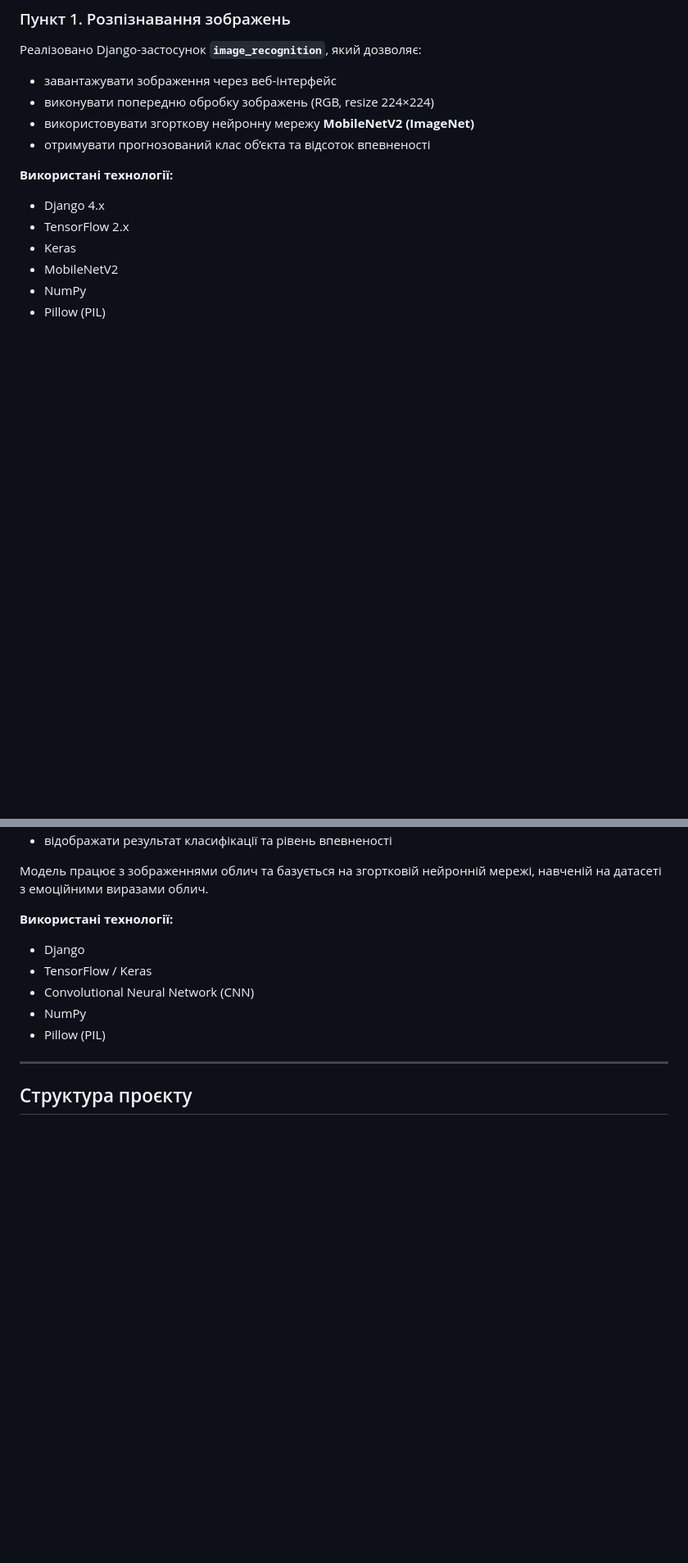
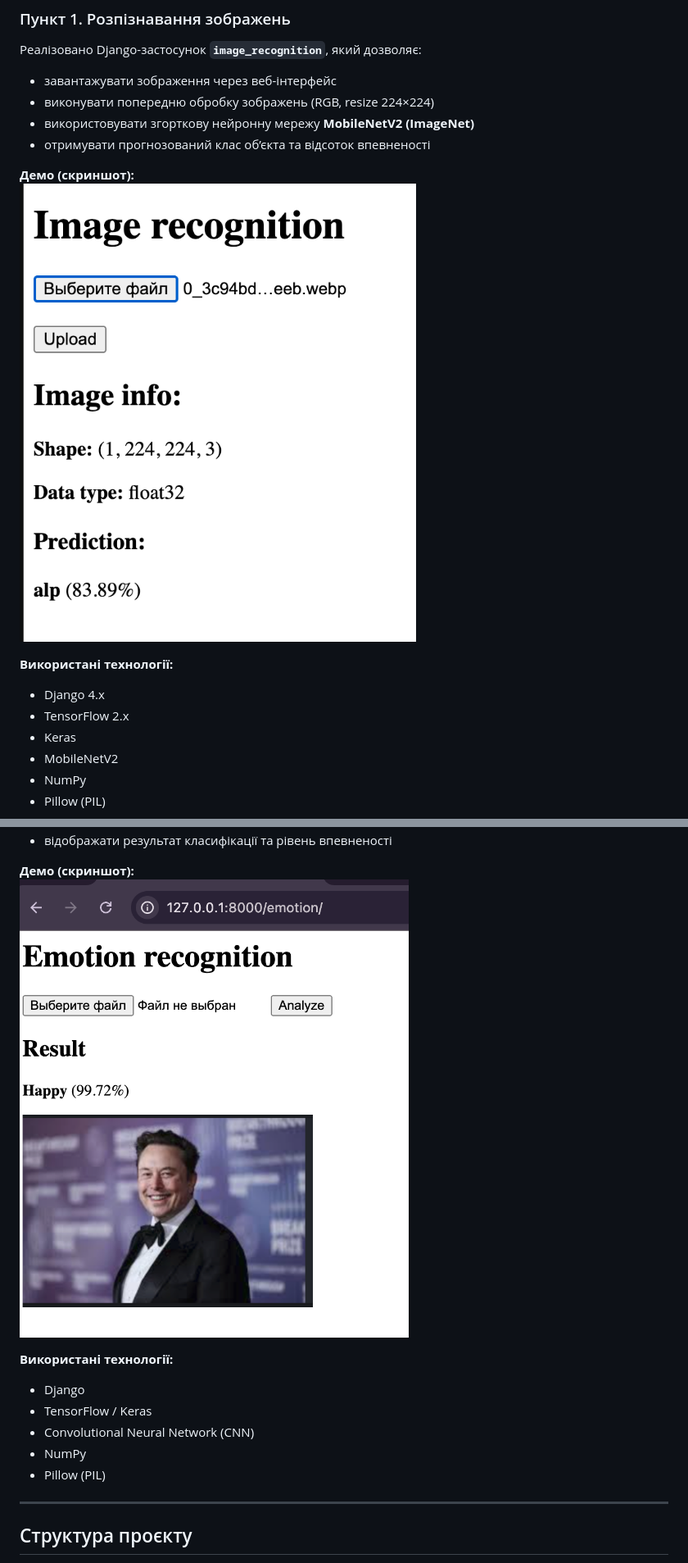
Before and after one commit to ElenaKPI/PythonDjangoProject, a Markdown page: README.md, 2 parts joined by grey strips. Shown at 82% size. Drawn GitHub-style; pictures changed too: screenshots/emotion_recognition.png (added), screenshots/image_recognition.png (added); blank space fills up the shorter version.

```diff
--- a/README.md
+++ b/README.md
@@ -35,6 +35,9 @@
 - використовувати згорткову нейронну мережу **MobileNetV2 (ImageNet)**
 - отримувати прогнозований клас об’єкта та відсоток впевненості
 
+**Демо (скриншот):**
+![Image recognition](screenshots/image_recognition.png)
+
 **Використані технології:**
 - Django 4.x
 - TensorFlow 2.x
@@ -100,8 +112,8 @@
 - визначати емоційний стан людини (happy, sad, angry, neutral тощо)
 - відображати результат класифікації та рівень впевненості
 
-Модель працює з зображеннями облич та базується на згортковій нейронній мережі,
-навченій на датасеті з емоційними виразами облич.
+**Демо (скриншот):**
+![Emotion recognition](screenshots/emotion_recognition.png)
 
 **Використані технології:**
 - Django
```
Also changed, not shown: other parts of README.md (+13 -5 lines), screenshots/audio_recognition.png (added), screenshots/video_recognition.png (added).
